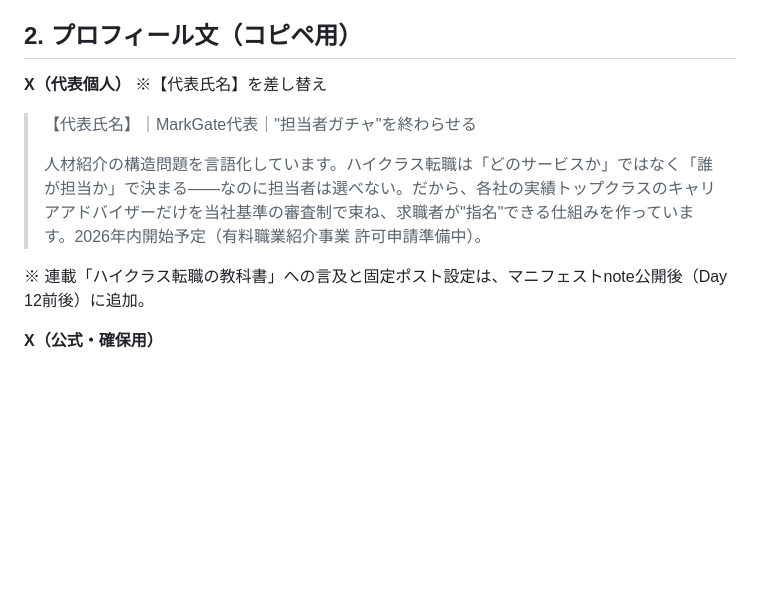
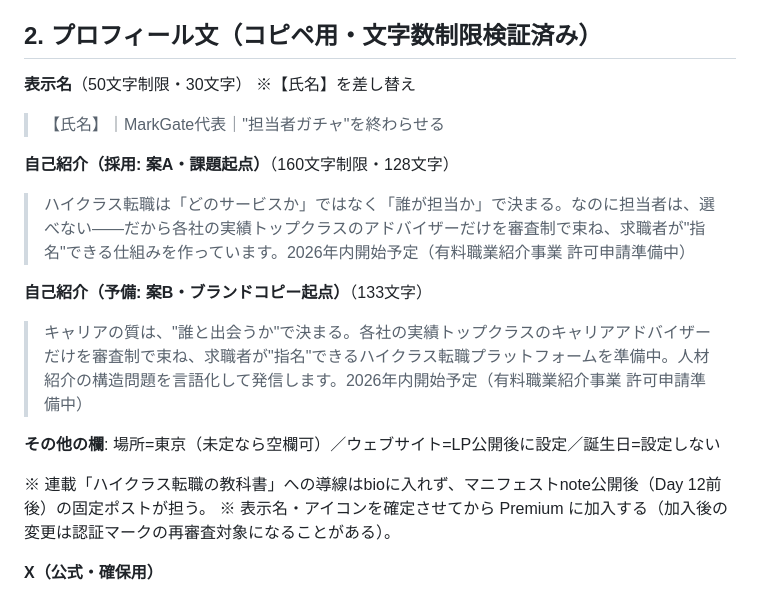
Before and after one commit to hokan38/Business, a Markdown page: docs/x-account-setup.md, the part around the change. Rendered like a GitHub page; blank space fills up the shorter version.

Commit message:
Fix X profile texts to fit character limits
自己紹介文が160文字制限を超過していたため、制限内の確定版
（案A: 課題起点128字 / 案B: ブランド起点133字）に差し替え。
表示名・その他欄の設定値とPremium加入順序の注意を追記。

Co-Authored-By: Claude Fable 5 <noreply@anthropic.com>
Claude-Session: https://claude.ai/code/session_01TNHQbi98YCataE8HZFS56n

```diff
--- a/docs/x-account-setup.md
+++ b/docs/x-account-setup.md
@@ -18,15 +18,24 @@
   - 公式アカウントは確保のみ。運用開始はプロフィール整備後
 - [ ] **この日はフォロー・投稿をしない**（開設即大量アクションはスパム判定要因）
 
-## 2. プロフィール文（コピペ用）
+## 2. プロフィール文（コピペ用・文字数制限検証済み）
 
-**X（代表個人）** ※【代表氏名】を差し替え
+**表示名**（50文字制限・30文字） ※【氏名】を差し替え
 
-> 【代表氏名】｜MarkGate代表｜"担当者ガチャ"を終わらせる
->
-> 人材紹介の構造問題を言語化しています。ハイクラス転職は「どのサービスか」ではなく「誰が担当か」で決まる——なのに担当者は選べない。だから、各社の実績トップクラスのキャリアアドバイザーだけを当社基準の審査制で束ね、求職者が"指名"できる仕組みを作っています。2026年内開始予定（有料職業紹介事業 許可申請準備中）。
+> 【氏名】｜MarkGate代表｜"担当者ガチャ"を終わらせる
 
-※ 連載「ハイクラス転職の教科書」への言及と固定ポスト設定は、マニフェストnote公開後（Day 12前後）に追加。
+**自己紹介（採用: 案A・課題起点）**（160文字制限・128文字）
+
+> ハイクラス転職は「どのサービスか」ではなく「誰が担当か」で決まる。なのに担当者は、選べない——だから各社の実績トップクラスのアドバイザーだけを審査制で束ね、求職者が"指名"できる仕組みを作っています。2026年内開始予定（有料職業紹介事業 許可申請準備中）
+
+**自己紹介（予備: 案B・ブランドコピー起点）**（133文字）
+
+> キャリアの質は、"誰と出会うか"で決まる。各社の実績トップクラスのキャリアアドバイザーだけを審査制で束ね、求職者が"指名"できるハイクラス転職プラットフォームを準備中。人材紹介の構造問題を言語化して発信します。2026年内開始予定（有料職業紹介事業 許可申請準備中）
+
+**その他の欄**: 場所=東京（未定なら空欄可）／ウェブサイト=LP公開後に設定／誕生日=設定しない
+
+※ 連載「ハイクラス転職の教科書」への導線はbioに入れず、マニフェストnote公開後（Day 12前後）の固定ポストが担う。
+※ 表示名・アイコンを確定させてから Premium に加入する（加入後の変更は認証マークの再審査対象になることがある）。
 
 **X（公式・確保用）**
 
```
